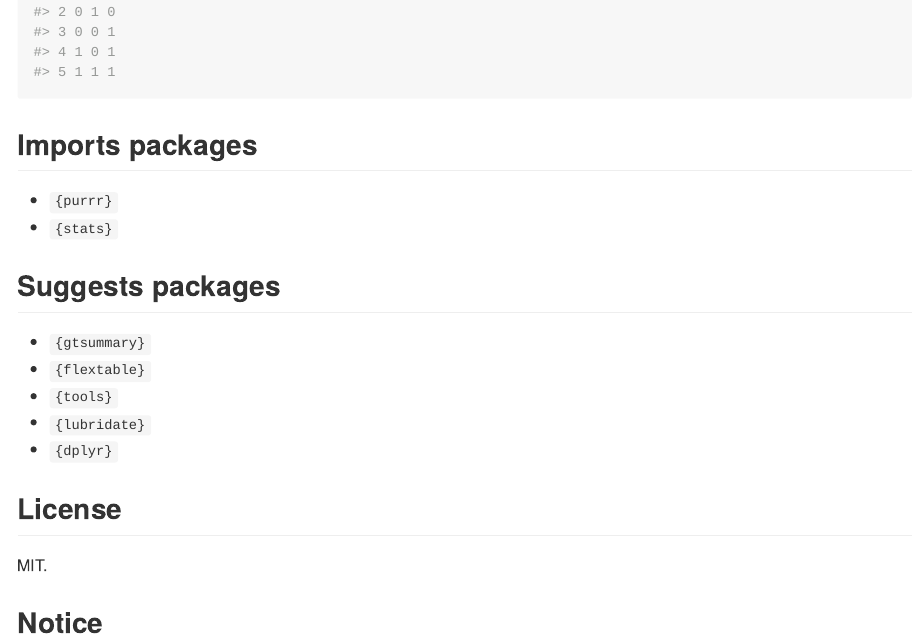
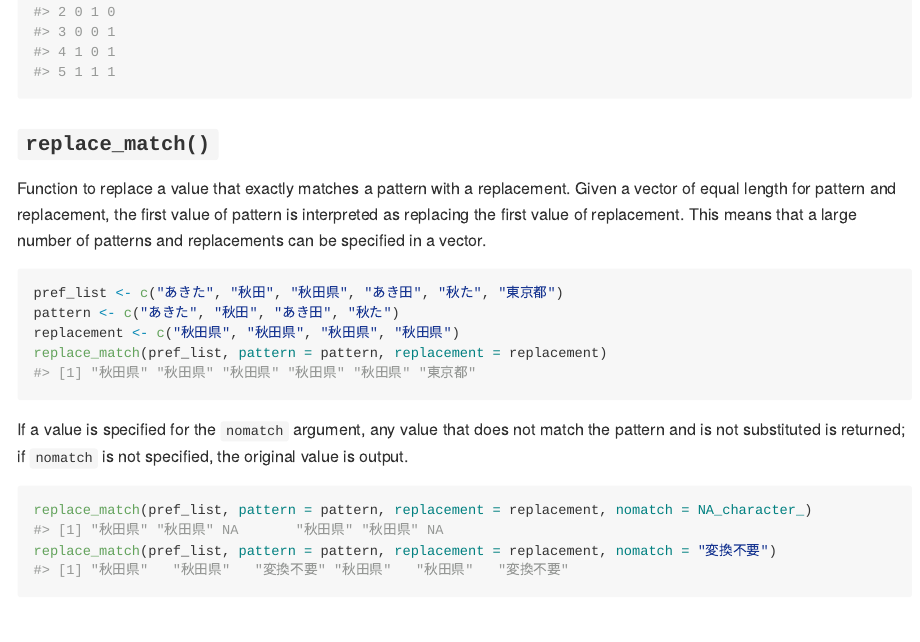
Before and after one commit to indenkun/infun, an R Markdown document (README.Rmd): the page in a window 1100 px wide, from 16650 px down. The pictures show the output file README.md that the author committed with the source, drawn offline in the style of GitHub; long lines of code are wrapped.

Commit message:
add a new examples of new function that `replace_match()`.

````diff
--- a/README.Rmd
+++ b/README.Rmd
@@ -494,6 +494,25 @@ df_sample <- data.frame(sample = c("a,b", "b", "c", "c,a", "a,b,c"))
 dummy_code(df_sample$sample, split = ",")
 ```
 
+### `replace_match()`
+
+Function to replace a value that exactly matches a pattern with a replacement. Given a vector of equal length for pattern and replacement, the first value of pattern is interpreted as replacing the first value of replacement. This means that a large number of patterns and replacements can be specified in a vector.
+
+```{r}
+pref_list <- c("あきた", "秋田", "秋田県", "あき田", "秋た", "東京都")
+pattern <- c("あきた", "秋田", "あき田", "秋た")
+replacement <- c("秋田県", "秋田県", "秋田県", "秋田県")
+replace_match(pref_list, pattern = pattern, replacement = replacement)
+```
+
+If a value is specified for the `nomatch` argument, any value that does not match the pattern and is not substituted is returned; if `nomatch` is not specified, the original value is output.
+
+```{r}
+replace_match(pref_list, pattern = pattern, replacement = replacement, nomatch = NA_character_)
+replace_match(pref_list, pattern = pattern, replacement = replacement, nomatch = "変換不要")
+
+```
+
 ## Imports packages
 
 * `{purrr}`
````
Also changed, not shown: README.md.
